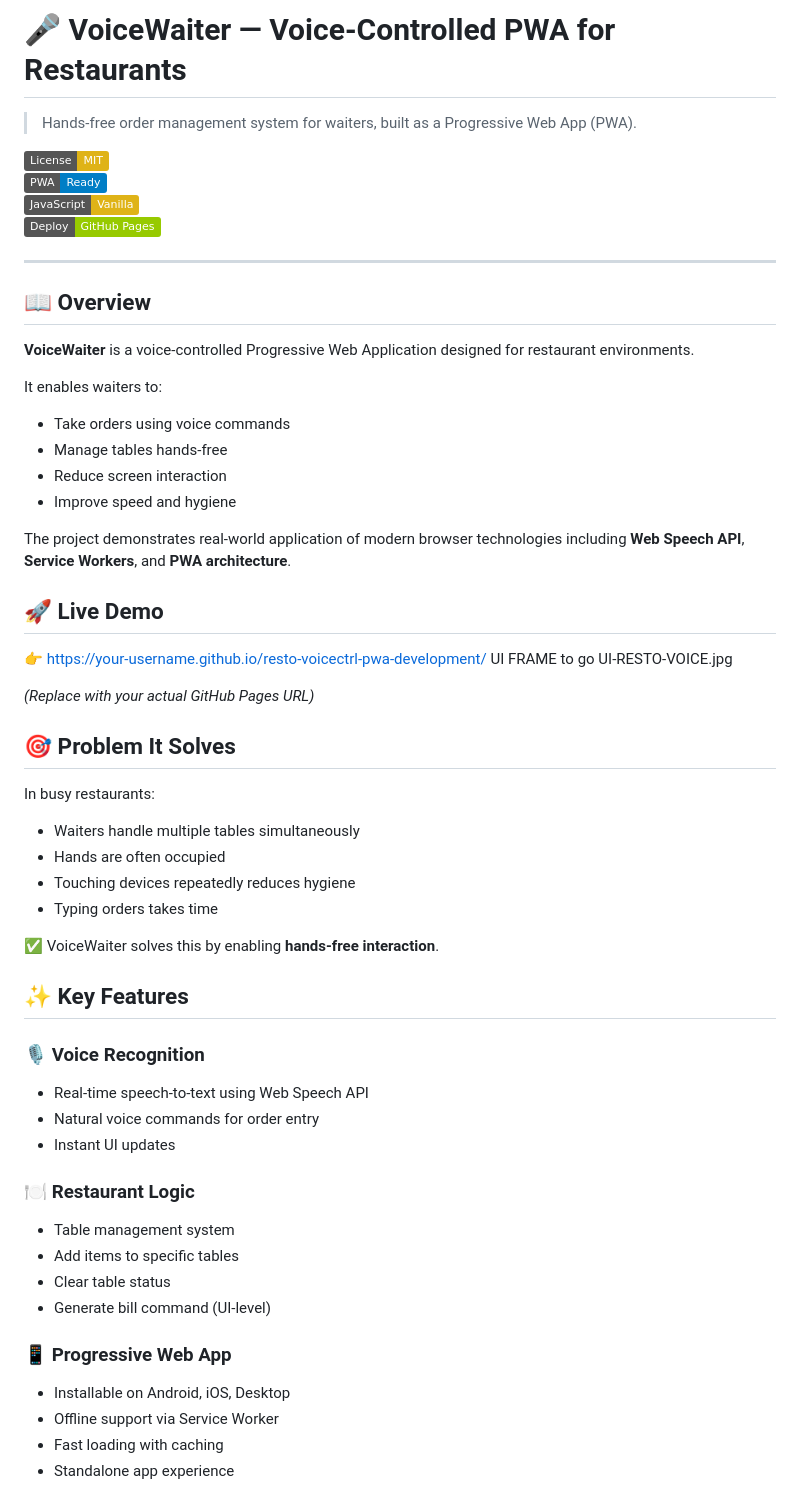
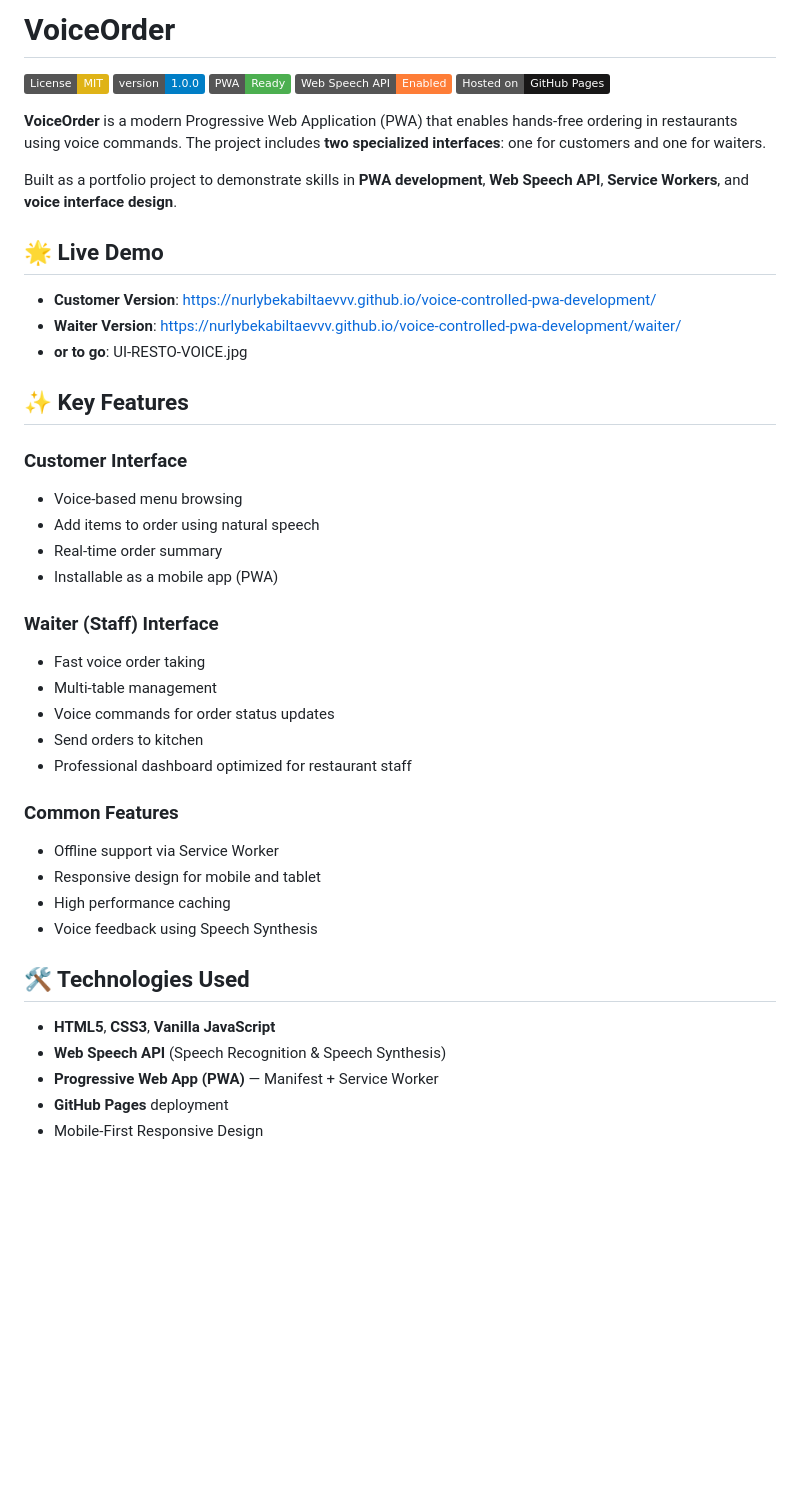
Before and after one commit to nurlybekabiltaevvv/resto-voicectrl-pwa-development, a Markdown page: README.md, the part around one of its changes. Rendered like a GitHub page; badges without logos; blank space fills up the shorter version.

```diff
--- a/README.md
+++ b/README.md
@@ -1,66 +1,53 @@
-# 🎤 VoiceWaiter — Voice-Controlled PWA for Restaurants
+# VoiceOrder
 
-> Hands‑free order management system for waiters, built as a Progressive Web App (PWA).
+[![License: MIT](https://img.shields.io/badge/License-MIT-yellow.svg)](https://opensource.org/licenses/MIT)
+[![Version](https://img.shields.io/badge/version-1.0.0-blue.svg)](https://github.com/nurlybekabiltaevvv/voice-controlled-pwa-development)
+[![PWA](https://img.shields.io/badge/PWA-Ready-4CAF50.svg)](https://github.com/nurlybekabiltaevvv/voice-controlled-pwa-development)
+[![Web Speech API](https://img.shields.io/badge/Web%20Speech%20API-Enabled-orange.svg)](https://developer.mozilla.org/en-US/docs/Web/API/Web_Speech_API)
+[![GitHub Pages](https://img.shields.io/badge/Hosted%20on-GitHub%20Pages-181717.svg)](https://pages.github.com/)
 
-[![License: MIT](https://img.shields.io/badge/License-MIT-yellow.svg)](LICENSE)
-[![PWA Ready](https://img.shields.io/badge/PWA-Ready-blue.svg)](https://web.dev/progressive-web-apps/)
-[![Vanilla JS](https://img.shields.io/badge/JavaScript-Vanilla-yellow.svg)](https://developer.mozilla.org/en-US/docs/Web/JavaScript)
-[![Deploy](https://img.shields.io/badge/Deploy-GitHub%20Pages-green.svg)](#deployment)
+**VoiceOrder** is a modern Progressive Web Application (PWA) that enables hands-free ordering in restaurants using voice commands. The project includes **two specialized interfaces**: one for customers and one for waiters.
 
----
-
-## 📖 Overview
-
-**VoiceWaiter** is a voice-controlled Progressive Web Application designed for restaurant environments.
-
-It enables waiters to:
-- Take orders using voice commands
-- Manage tables hands‑free
-- Reduce screen interaction
-- Improve speed and hygiene
-
-The project demonstrates real-world application of modern browser technologies including **Web Speech API**, **Service Workers**, and **PWA architecture**.
+Built as a portfolio project to demonstrate skills in **PWA development**, **Web Speech API**, **Service Workers**, and **voice interface design**.
 
 
 
-## 🚀 Live Demo
+## 🌟 Live Demo
 
-👉 https://your-username.github.io/resto-voicectrl-pwa-development/
-UI FRAME to go UI-RESTO-VOICE.jpg
+- **Customer Version**: https://nurlybekabiltaevvv.github.io/voice-controlled-pwa-development/
+- **Waiter Version**: https://nurlybekabiltaevvv.github.io/voice-controlled-pwa-development/waiter/
+- **or to go**: UI-RESTO-VOICE.jpg
 
-*(Replace with your actual GitHub Pages URL)*
+## ✨ Key Features
+
+### Customer Interface
+- Voice-based menu browsing
+- Add items to order using natural speech
+- Real-time order summary
+- Installable as a mobile app (PWA)
+
+### Waiter (Staff) Interface
+- Fast voice order taking
+- Multi-table management
+- Voice commands for order status updates
+- Send orders to kitchen
+- Professional dashboard optimized for restaurant staff
+
+### Common Features
+- Offline support via Service Worker
+- Responsive design for mobile and tablet
+- High performance caching
+- Voice feedback using Speech Synthesis
 
 
 
-## 🎯 Problem It Solves
+## 🛠 Technologies Used
 
-In busy restaurants:
-
-- Waiters handle multiple tables simultaneously
-- Hands are often occupied
-- Touching devices repeatedly reduces hygiene
-- Typing orders takes time
-
-✅ VoiceWaiter solves this by enabling **hands-free interaction**.
+- **HTML5**, **CSS3**, **Vanilla JavaScript**
+- **Web Speech API** (Speech Recognition & Speech Synthesis)
+- **Progressive Web App (PWA)** — Manifest + Service Worker
+- **GitHub Pages** deployment
+- Mobile-First Responsive Design
 
 
 
-## ✨ Key Features
-
-### 🎙 Voice Recognition
-- Real-time speech-to-text using Web Speech API
-- Natural voice commands for order entry
-- Instant UI updates
-
-### 🍽 Restaurant Logic
-- Table management system
-- Add items to specific tables
-- Clear table status
-- Generate bill command (UI-level)
-
-### 📱 Progressive Web App
-- Installable on Android, iOS, Desktop
-- Offline support via Service Worker
-- Fast loading with caching
-- Standalone app experience
-
```
Also changed, not shown: other parts of README.md (+54 -121 lines).
